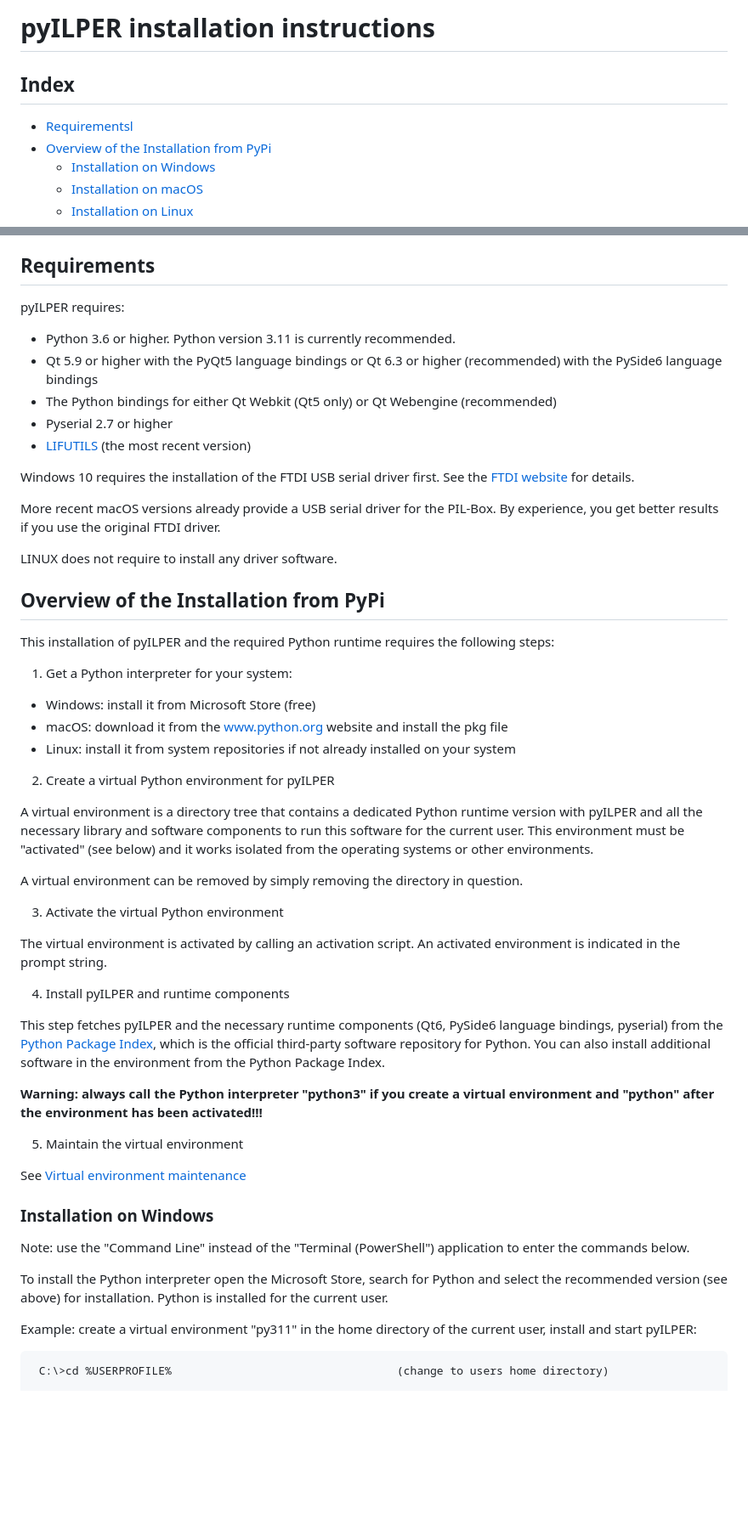
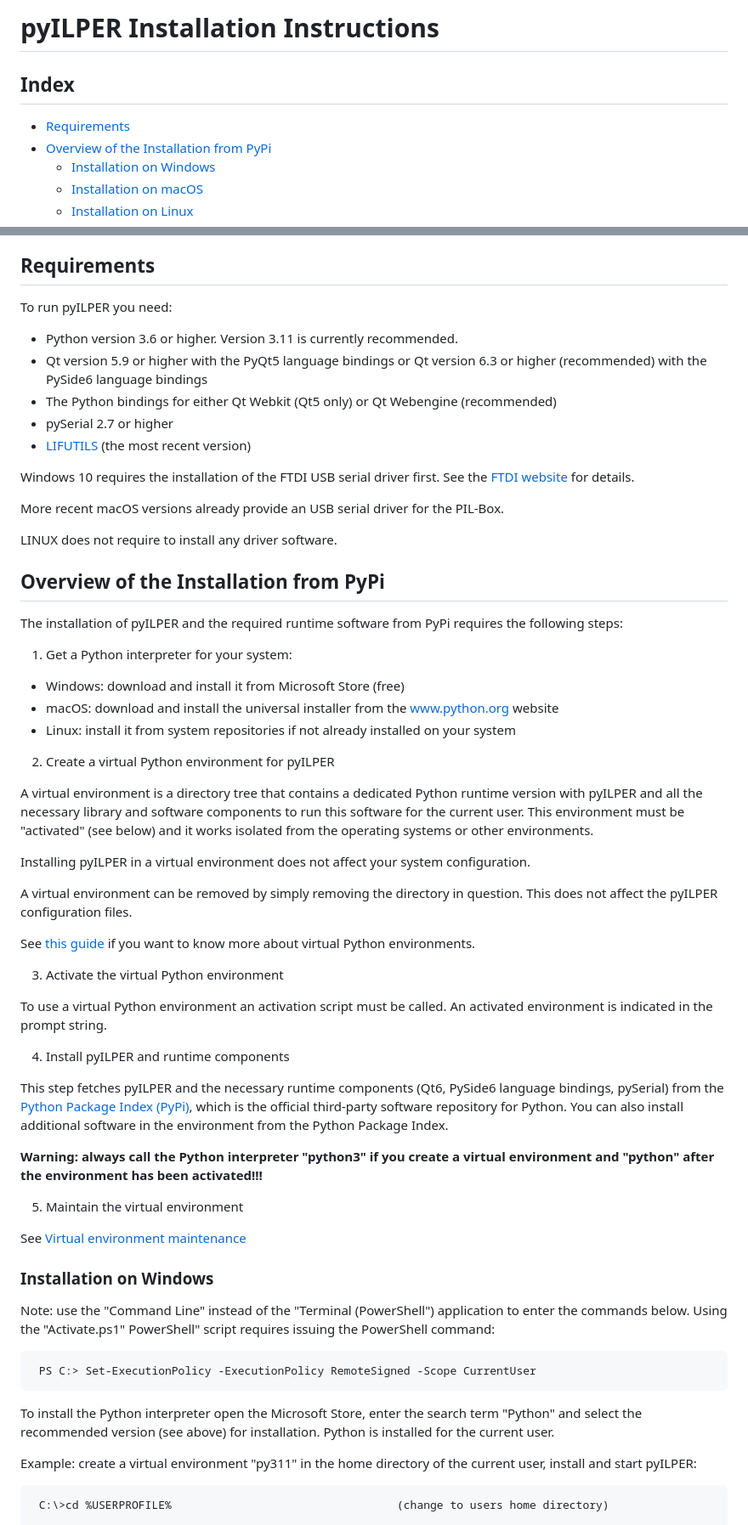
Before and after one commit to bug400/pyilper, a Markdown page: INSTALL.md, 2 parts joined by grey strips. Shown at 85% size. Rendered like a GitHub page; blank space fills up the shorter version.

Commit message:
doku update

```diff
--- a/INSTALL.md
+++ b/INSTALL.md
@@ -1,9 +1,9 @@
-# pyILPER installation instructions
+# pyILPER Installation Instructions
 
 Index
 -----
 
-* [Requirementsl](#requirements)
+* [Requirements](#requirements)
 * [Overview of the Installation from PyPi](#overview-of-the-installation-from-pypi)
      * [Installation on Windows](#installation-on-windows)
      * [Installation on macOS](#installation-on-macos)
@@ -18,31 +18,31 @@ Index
 
 ## Requirements
 
-pyILPER requires:
+To run pyILPER you need:
 
-* Python 3.6 or higher. Python version 3.11 is currently recommended.
-* Qt 5.9 or higher with the PyQt5 language bindings or Qt 6.3 or higher (recommended) with the PySide6 language bindings
+* Python version 3.6 or higher. Version 3.11 is currently recommended.
+* Qt version 5.9 or higher with the PyQt5 language bindings or Qt version 6.3 or higher (recommended) with the PySide6 language bindings
 * The Python bindings for either Qt Webkit (Qt5 only) or Qt Webengine (recommended)
-* Pyserial  2.7 or higher
+* pySerial  2.7 or higher
 * [LIFUTILS](https://github.com/bug400/lifutils/releases) (the most recent version)
 
 Windows 10 requires the installation of the FTDI USB serial driver first.
 See the [FTDI website](http://www.ftdichip.com/Drivers/VCP.htm) for details.
 
-More recent macOS versions already provide a USB serial driver for the
-PIL-Box.  By experience, you get better results if you use the original FTDI driver.
+More recent macOS versions already provide an USB serial driver for the
+PIL-Box.
 
 LINUX does not require to install any driver software.
 
 
 ## Overview of the Installation from PyPi
 
-This installation of pyILPER and the required Python runtime requires the following steps:
+The installation of pyILPER and the required runtime software from PyPi requires the following steps:
 
 1. Get a Python interpreter for your system:
 
-* Windows: install it from Microsoft Store (free)
-* macOS: download it from the [www.python.org](https://www.python.org) website and install the pkg file
+* Windows: download and install it from Microsoft Store (free)
+* macOS: download and install the universal installer from the [www.python.org](https://www.python.org) website
 * Linux: install it from system repositories if not already installed on your system
 
 
@@ -51,18 +51,21 @@ This installation of pyILPER and the required Python runtime requires the follow
 A virtual environment is a directory tree that contains a dedicated Python runtime version with pyILPER
 and all the necessary library and software components to run this software for the current user. This environment must be "activated" (see below) and it works isolated from the operating systems or other environments.
 
-A virtual environment can be removed by simply removing the directory in question.
+Installing pyILPER in a virtual environment does not affect your system configuration.
+
+A virtual environment can be removed by simply removing the directory in question. This does not affect the pyILPER configuration files.
+
+See [this guide](https://docs.python.org/3/library/venv.html#how-venvs-work) if you want to know more about virtual Python environments.
 
 3. Activate the virtual Python environment
 
-The virtual environment is activated by calling an activation script. An activated environment is indicated
+To use a virtual Python environment an activation script must be called. An activated environment is indicated
 in the prompt string.
 
 4. Install pyILPER and runtime components
 
-This step fetches pyILPER and the necessary runtime components (Qt6, PySide6 language bindings, pyserial)
-from the [Python Package Index](https://pypi.org), which is the official third-party software repository
-for Python. You can also install additional software in the environment from the Python Package Index.
+This step fetches pyILPER and the necessary runtime components (Qt6, PySide6 language bindings, pySerial)
+from the [Python Package Index (PyPi)](https://pypi.org), which is the official third-party software repository for Python. You can also install additional software in the environment from the Python Package Index.
 
 <b>Warning: always call the Python interpreter "python3" if you create a virtual environment and "python" after the environment has been activated!!!</b>
 
@@ -73,9 +76,11 @@ See [Virtual environment maintenance](#virtual-environment-maintenance)
 
 ### Installation on Windows
 
-Note: use the "Command Line" instead of the "Terminal (PowerShell") application to enter the commands below.
+Note: use the "Command Line" instead of the "Terminal (PowerShell") application to enter the commands below. Using the "Activate.ps1" PowerShell" script requires issuing the PowerShell command:
 
-To install the Python interpreter open the Microsoft Store, search for Python and select the recommended version (see above) for installation. Python is installed for the current user.
+     PS C:> Set-ExecutionPolicy -ExecutionPolicy RemoteSigned -Scope CurrentUser
+
+To install the Python interpreter open the Microsoft Store, enter the search term "Python" and select the recommended version (see above) for installation. Python is installed for the current user.
 
 Example: create a virtual environment "py311" in the home directory of the current user, install and start pyILPER:
 
```
Also changed, not shown: other parts of INSTALL.md (+9 -11 lines).
